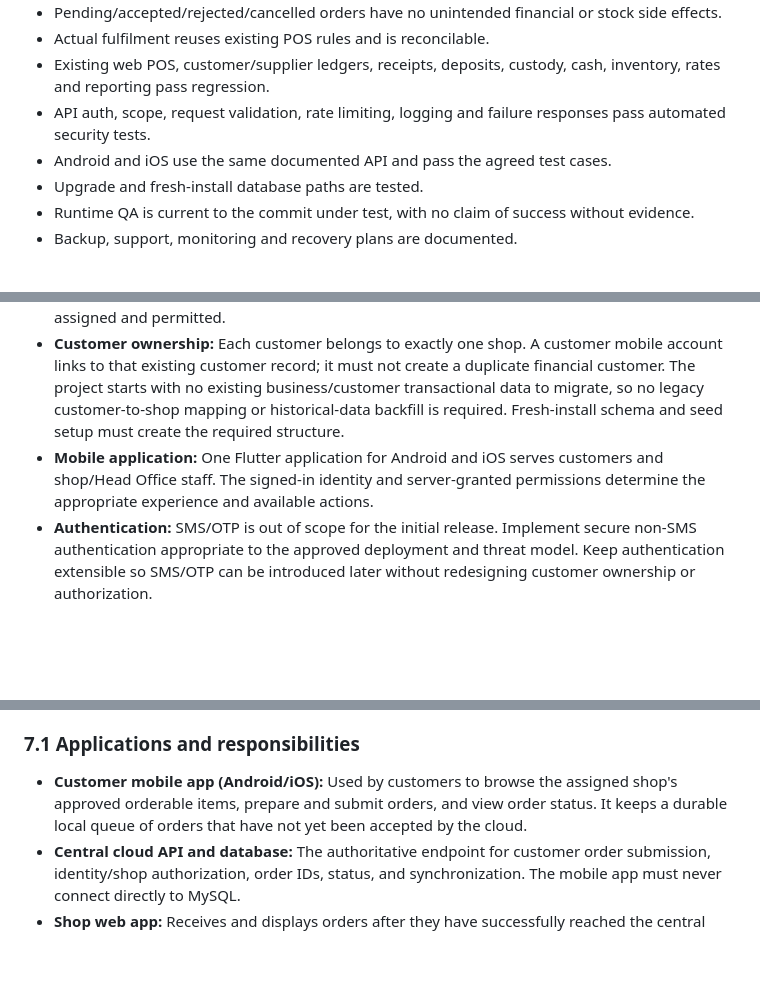
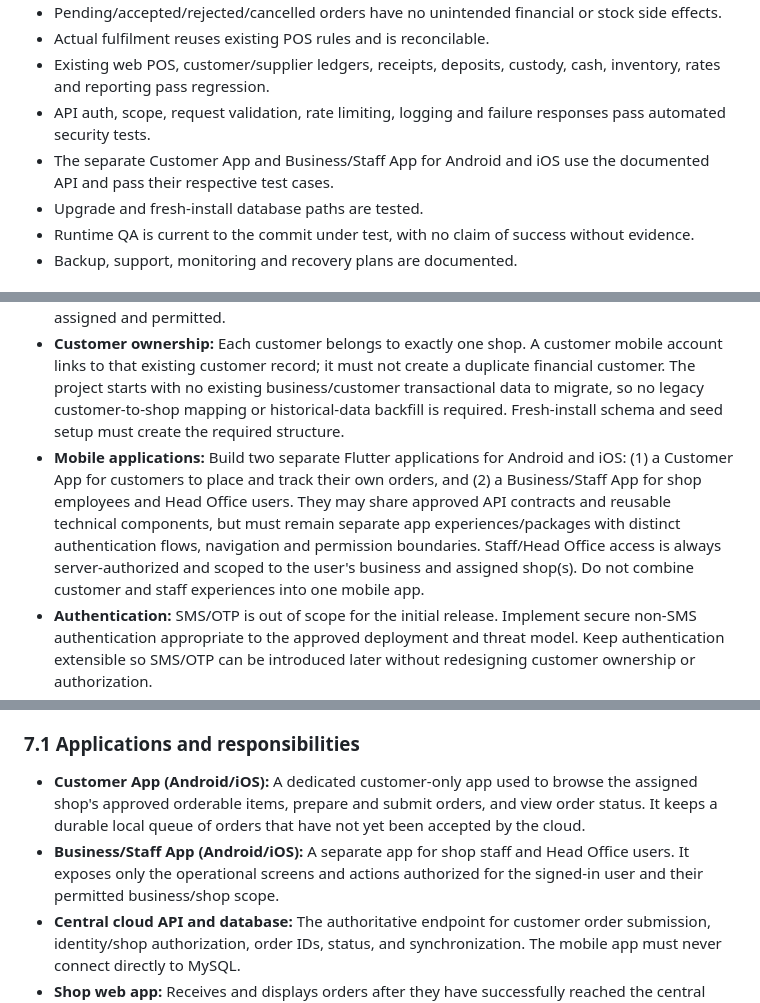
Before and after one commit to Abdulrehman-Malik/LPG2.0, a Markdown page: docs/mobile-multishop/09-implementation-plan-and-decision-register.md, 3 parts joined by grey strips. Rendered like a GitHub page; blank space fills up the shorter version.

```diff
--- a/docs/mobile-multishop/09-implementation-plan-and-decision-register.md
+++ b/docs/mobile-multishop/09-implementation-plan-and-decision-register.md
@@ -293,7 +297,7 @@ The feature is not ready unless all of these are true:
 - Actual fulfilment reuses existing POS rules and is reconcilable.
 - Existing web POS, customer/supplier ledgers, receipts, deposits, custody, cash, inventory, rates and reporting pass regression.
 - API auth, scope, request validation, rate limiting, logging and failure responses pass automated security tests.
-- Android and iOS use the same documented API and pass the agreed test cases.
+- The separate Customer App and Business/Staff App for Android and iOS use the documented API and pass their respective test cases.
 - Upgrade and fresh-install database paths are tested.
 - Runtime QA is current to the commit under test, with no claim of success without evidence.
 - Backup, support, monitoring and recovery plans are documented.
@@ -320,7 +324,7 @@ The following decisions have been confirmed by the business owner and supersede
 - **Shop isolation:** Each shop has its own employees and operational data. Shop employees can access only their assigned shop, unless a separately approved explicit multi-shop assignment is granted. Role capability and data scope must both be checked.
 - **Shop roles:** Manager, Cashier, Operations Manager, and Shop Admin are supported shop-level roles. Their capabilities are permission-driven; role names alone are not authorization. Shop Admin has full access to data and administration within their own shop, including managing that shop's employees and settings, but cannot access other shops or businesses unless separately assigned and permitted.
 - **Customer ownership:** Each customer belongs to exactly one shop. A customer mobile account links to that existing customer record; it must not create a duplicate financial customer. The project starts with no existing business/customer transactional data to migrate, so no legacy customer-to-shop mapping or historical-data backfill is required. Fresh-install schema and seed setup must create the required structure.
-- **Mobile application:** One Flutter application for Android and iOS serves customers and shop/Head Office staff. The signed-in identity and server-granted permissions determine the appropriate experience and available actions.
+- **Mobile applications:** Build two separate Flutter applications for Android and iOS: (1) a Customer App for customers to place and track their own orders, and (2) a Business/Staff App for shop employees and Head Office users. They may share approved API contracts and reusable technical components, but must remain separate app experiences/packages with distinct authentication flows, navigation and permission boundaries. Staff/Head Office access is always server-authorized and scoped to the user's business and assigned shop(s). Do not combine customer and staff experiences into one mobile app.
 - **Authentication:** SMS/OTP is out of scope for the initial release. Implement secure non-SMS authentication appropriate to the approved deployment and threat model. Keep authentication extensible so SMS/OTP can be introduced later without redesigning customer ownership or authorization.
 - **Order and POS boundary:** Orders are requests, not sales. Creating, accepting, rejecting, or cancelling an order must not independently post revenue, customer OS, receipts, cash movement, deposits, cylinder custody, or inventory changes. Final sale fulfilment must use existing validated POS/services, with idempotency and a unique order-to-sale association.
 - **Main branch protection:** Implementation and planning changes for this initiative stay on a dedicated feature/documentation branch until reviewed. No application code, schema, configuration, or production data changes are authorized by these planning decisions.
@@ -377,7 +381,8 @@ This section records the owner's clarified requirement for the customer mobile a
 
 ### 7.1 Applications and responsibilities
 
-- **Customer mobile app (Android/iOS):** Used by customers to browse the assigned shop's approved orderable items, prepare and submit orders, and view order status. It keeps a durable local queue of orders that have not yet been accepted by the cloud.
+- **Customer App (Android/iOS):** A dedicated customer-only app used to browse the assigned shop's approved orderable items, prepare and submit orders, and view order status. It keeps a durable local queue of orders that have not yet been accepted by the cloud.
+- **Business/Staff App (Android/iOS):** A separate app for shop staff and Head Office users. It exposes only the operational screens and actions authorized for the signed-in user and their permitted business/shop scope.
 - **Central cloud API and database:** The authoritative endpoint for customer order submission, identity/shop authorization, order IDs, status, and synchronization. The mobile app must never connect directly to MySQL.
 - **Shop web app:** Receives and displays orders after they have successfully reached the central cloud database. Staff process them through the existing permission-controlled Order Management workflow.
 - **Head Office:** Views orders across shops in its own business only where the signed-in user has the required permissions. It can see a customer's pending local-only order only after that order has synchronized to the cloud.
```
Also changed, not shown: other parts of docs/mobile-multishop/09-implementation-plan-and-decision-register.md (+12 -8 lines).
